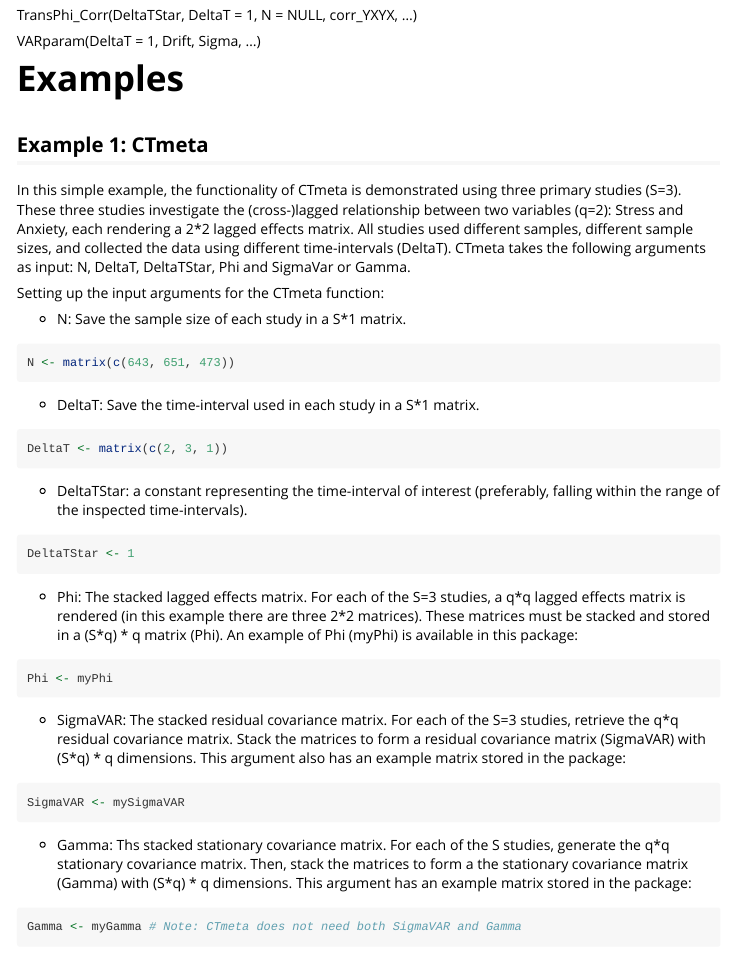
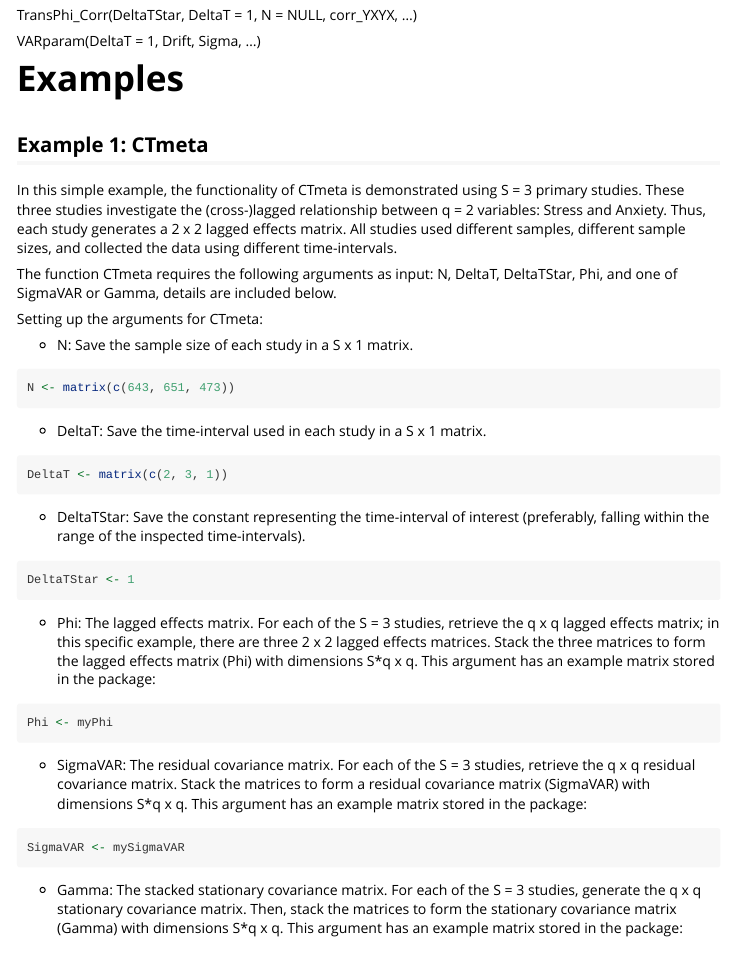
Before and after one commit to rebeccakuiper/CTmeta, an R Markdown document (vignettes/my-vignette.Rmd): the page in a window 1100 px wide, from 2000 px down. Rendered offline with R 4.5, knitr and Pandoc, with nearby package versions; some code elsewhere in the file could not run offline; long lines of code are wrapped.

Commit message:
Update my-vignette.Rmd

````diff
--- a/vignettes/my-vignette.Rmd
+++ b/vignettes/my-vignette.Rmd
@@ -136,41 +136,43 @@ VARparam(DeltaT = 1, Drift, Sigma, ...)
 
 ## Example 1: CTmeta
 
-In this simple example, the functionality of CTmeta is demonstrated using three primary studies (S=3). These three studies investigate the (cross-)lagged relationship between two variables (q=2): Stress and Anxiety, each rendering a 2\*2 lagged effects matrix. All studies used different samples, different sample sizes, and collected the data using different time-intervals (DeltaT). CTmeta takes the following arguments as input: N, DeltaT, DeltaTStar, Phi and SigmaVar or Gamma.
+In this simple example, the functionality of CTmeta is demonstrated using S = 3 primary studies. These three studies investigate the (cross-)lagged relationship between q = 2 variables: Stress and Anxiety.  Thus, each study generates a 2 x 2 lagged effects matrix. All studies used different samples, different sample sizes, and collected the data using different time-intervals.
 
-Setting up the input arguments for the CTmeta function:
+The function CTmeta requires the following arguments as input: N, DeltaT, DeltaTStar, Phi, and one of SigmaVAR or Gamma, details are included below.
 
-- N: Save the sample size of each study in a S\*1 matrix.
+Setting up the arguments for CTmeta:
+
+- N: Save the sample size of each study in a S x 1 matrix.
 
 ```{r}
 N <- matrix(c(643, 651, 473))
 ```
 
-- DeltaT: Save the time-interval used in each study in a S\*1 matrix.
+- DeltaT: Save the time-interval used in each study in a S x 1 matrix.
 
 ```{r}
 DeltaT <- matrix(c(2, 3, 1))
 ```
 
-- DeltaTStar: a constant representing the time-interval of interest (preferably, falling within the range of the inspected time-intervals).
+- DeltaTStar: Save the constant representing the time-interval of interest (preferably, falling within the range of the inspected time-intervals).
 
 ```{r}
 DeltaTStar <- 1
 ```
 
-- Phi: The stacked lagged effects matrix.  For each of the S=3 studies, a q\*q lagged effects matrix is rendered (in this example there are three 2\*2 matrices). These matrices must be stacked and stored in a (S\*q) \* q matrix (Phi). An example of Phi (myPhi) is available in this package:
+- Phi: The lagged effects matrix.  For each of the S = 3 studies, retrieve the q x q lagged effects matrix; in this specific example, there are three 2 x 2 lagged effects matrices. Stack the three matrices to form the lagged effects matrix (Phi) with dimensions S*q x q. This argument has an example matrix stored in the package:
 
 ```{r}
 Phi <- myPhi
 ```
 
-- SigmaVAR: The stacked residual covariance matrix.  For each of the S=3 studies, retrieve the q\*q residual covariance matrix.  Stack the matrices to form a residual covariance matrix (SigmaVAR) with (S\*q) \* q dimensions. This argument also has an example matrix stored in the package:
+- SigmaVAR: The residual covariance matrix.  For each of the S = 3 studies, retrieve the q x q residual covariance matrix.  Stack the matrices to form a residual covariance matrix (SigmaVAR) with dimensions S*q x q. This argument has an example matrix stored in the package:
 
 ```{r}
 SigmaVAR <- mySigmaVAR
 ```
 
-- Gamma: Ths stacked stationary covariance matrix. For each of the S studies, generate the q\*q stationary covariance matrix.  Then, stack the matrices to form a the stationary covariance matrix (Gamma) with (S\*q) \* q dimensions. This argument has an example matrix stored in the package:
+- Gamma: The stacked stationary covariance matrix. For each of the S = 3 studies, generate the q x q stationary covariance matrix.  Then, stack the matrices to form the stationary covariance matrix (Gamma) with dimensions S*q x q. This argument has an example matrix stored in the package:
 
 ```{r}
 Gamma <- myGamma # Note: CTmeta does not need both SigmaVAR and Gamma
````
Also changed, not shown: vignettes/my-vignette.Rmd (2 more changed lines).
